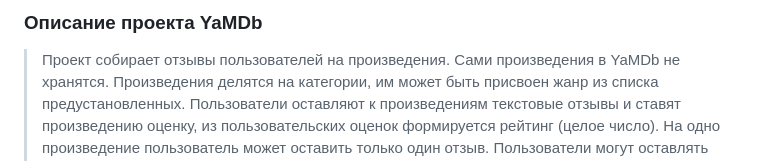
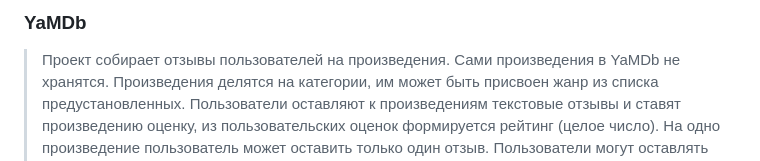
Before and after one commit to Anastasiia-Barkhatova/api_yamdb, a Markdown page: README.md, the part around the change. Drawn GitHub-style.

```diff
--- a/README.md
+++ b/README.md
@@ -1,4 +1,4 @@
-### **Описание проекта YaMDb**
+### **YaMDb**
 
 > Проект собирает отзывы пользователей на произведения. Сами произведения в YaMDb не хранятся. Произведения делятся на категории, им может быть присвоен жанр из списка предустановленных. Пользователи оставляют к произведениям текстовые отзывы и ставят произведению оценку, из пользовательских оценок формируется рейтинг (целое число). На одно произведение пользователь может оставить только один отзыв. Пользователи могут оставлять комментарии к отзывам.
 
```
